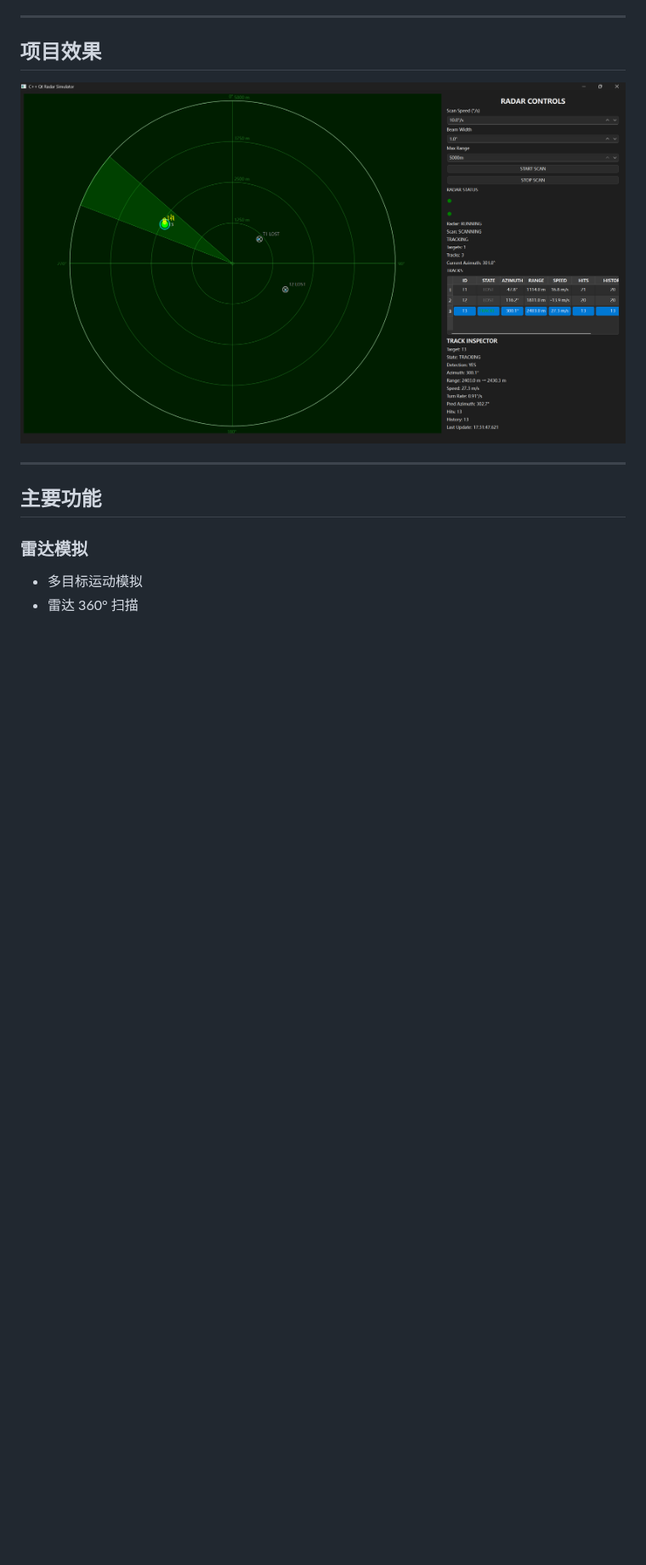
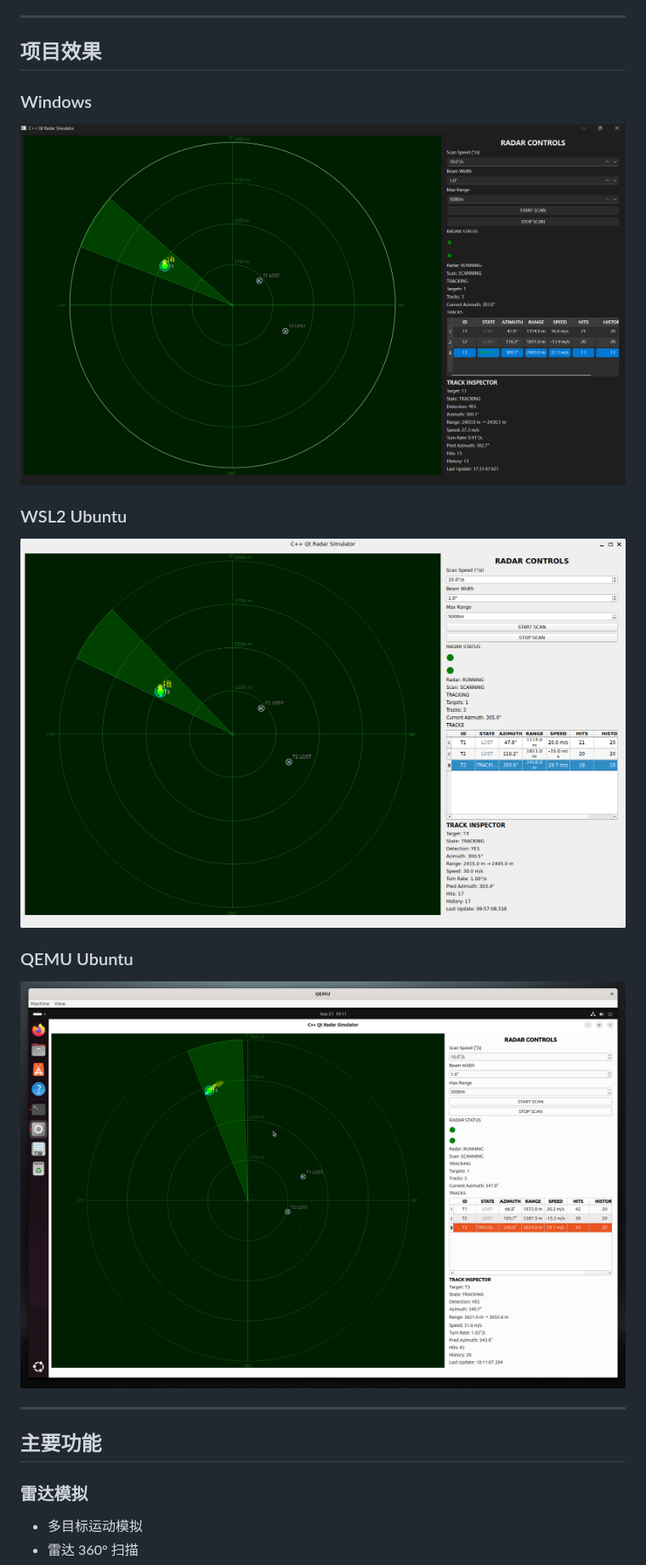
Before and after one commit to cyclone367/RadarSimulator, a Markdown page: README.md, the part around one of its changes. Shown at 85% size. GitHub-like rendering; pictures changed too: docs/radar_simulator_qemu.png (added), docs/radar_simulator_wsl2.png (added); blank space fills up the shorter version.

Commit message:
Update README with multi-environment verification

```diff
--- a/README.md
+++ b/README.md
@@ -10,7 +10,17 @@
 
 ## 项目效果
 
-![RadarSimulator运行效果](docs/radar_simulator.png)
+### Windows
+
+![RadarSimulator Windows](docs/radar_simulator.png)
+
+### WSL2 Ubuntu
+
+![RadarSimulator WSL2](docs/radar_simulator_wsl2.png)
+
+### QEMU Ubuntu
+
+![RadarSimulator QEMU Ubuntu](docs/radar_simulator_qemu.png)
 
 ---
 
```
Also changed, not shown: other parts of README.md (+65 -7 lines).
